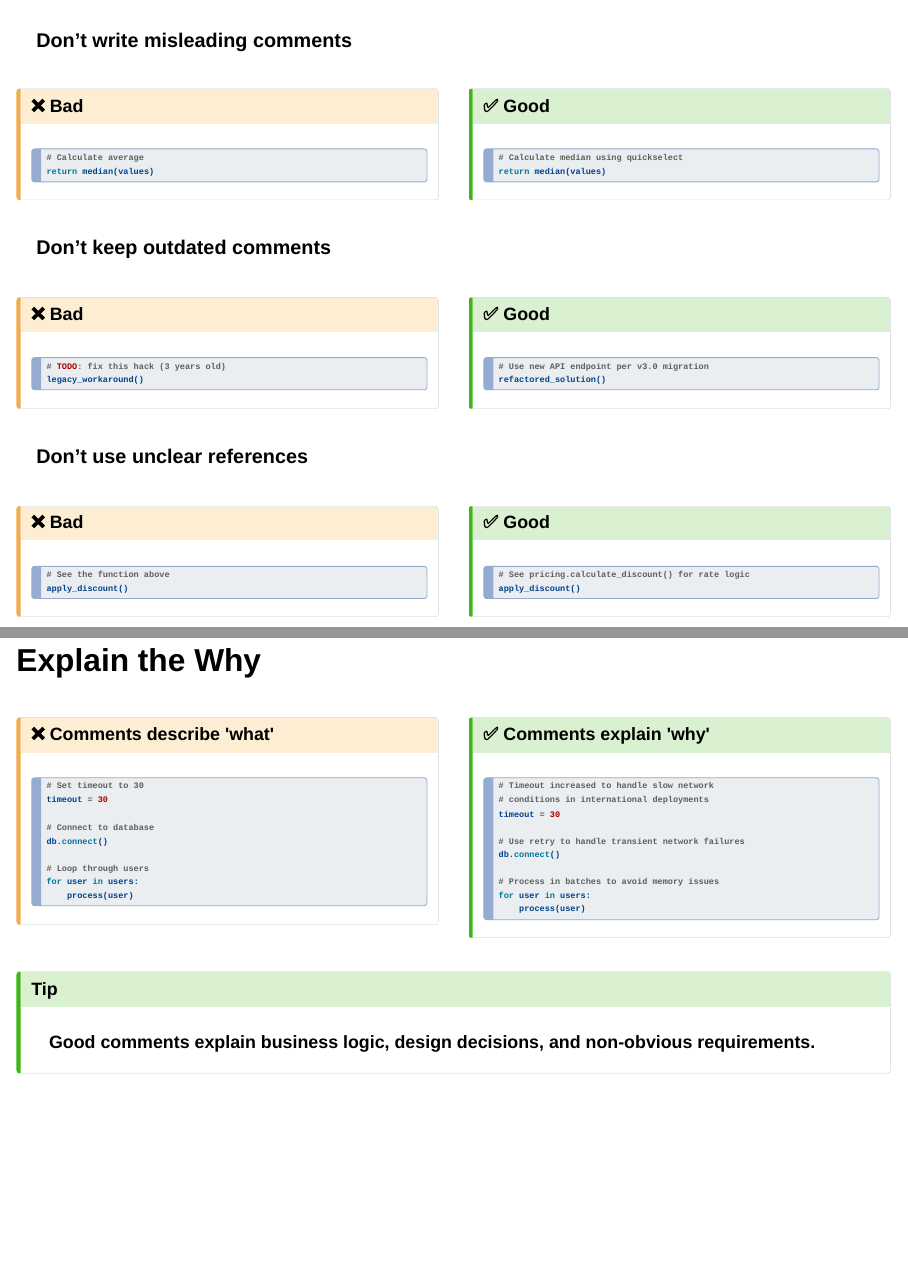
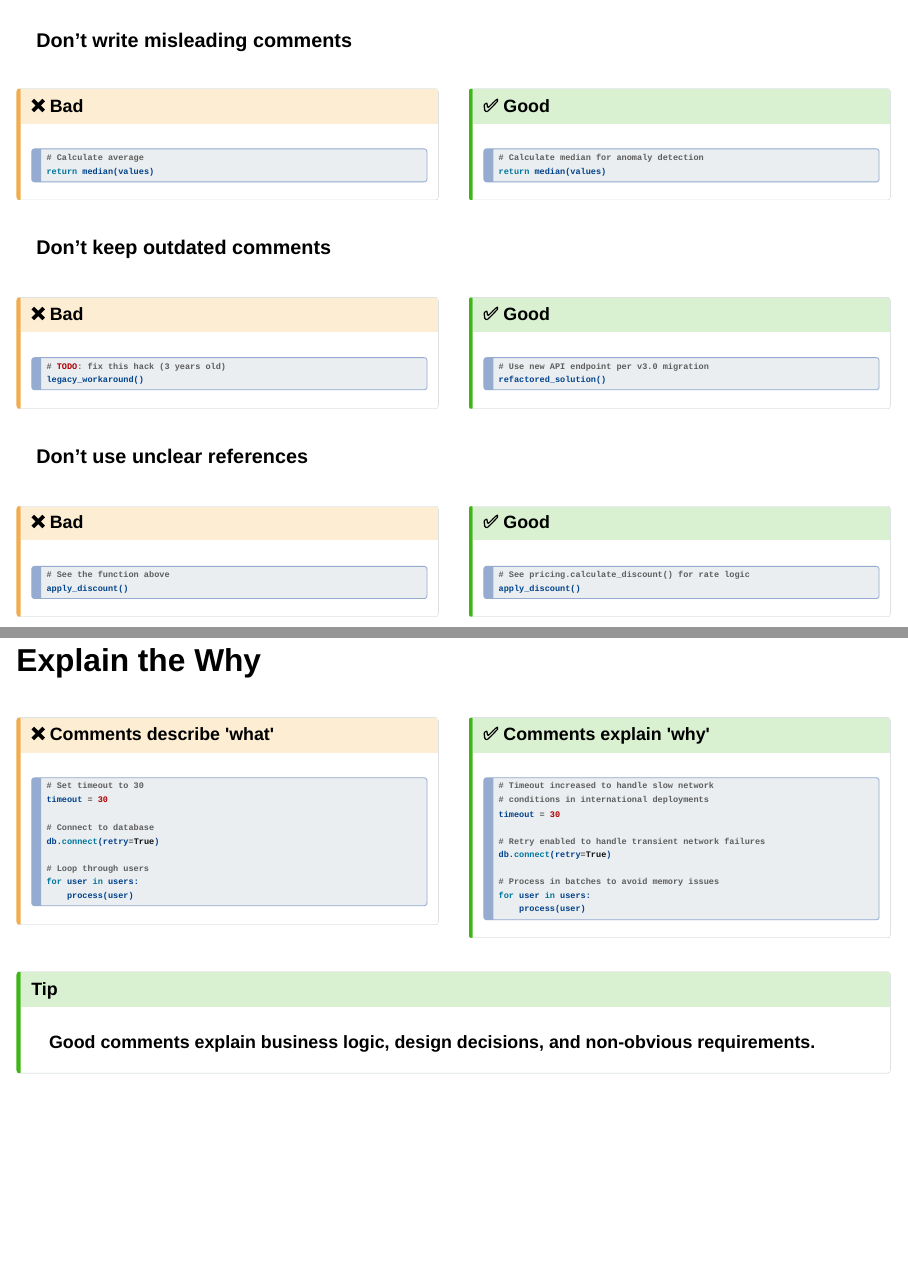
Before and after one commit to IndrajeetPatil/to-comment-or-not, a Quarto document (index.qmd): pages 12 and 19 of 33, joined at a grey line. Rendered offline with R 4.5, knitr and Pandoc in place of Quarto, with nearby package versions; drawn as Slidy slides in place of the format the file asks for.

Commit message:
improve comments

````diff
--- a/index.qmd
+++ b/index.qmd
@@ -334,7 +334,7 @@ return median(values)
 :::{.callout-tip icon=false title="✅ Good"}
 
 ```{python}
-# Calculate median using quickselect
+# Calculate median for anomaly detection
 return median(values)
 ```
 
@@ -631,7 +631,7 @@ Follow this principle instead of memorizing rules:
 timeout = 30
 
 # Connect to database
-db.connect()
+db.connect(retry=True)
 
 # Loop through users
 for user in users:
@@ -651,8 +651,8 @@ for user in users:
 # conditions in international deployments
 timeout = 30
 
-# Use retry to handle transient network failures
-db.connect()
+# Retry enabled to handle transient network failures
+db.connect(retry=True)
 
 # Process in batches to avoid memory issues
 for user in users:
````
